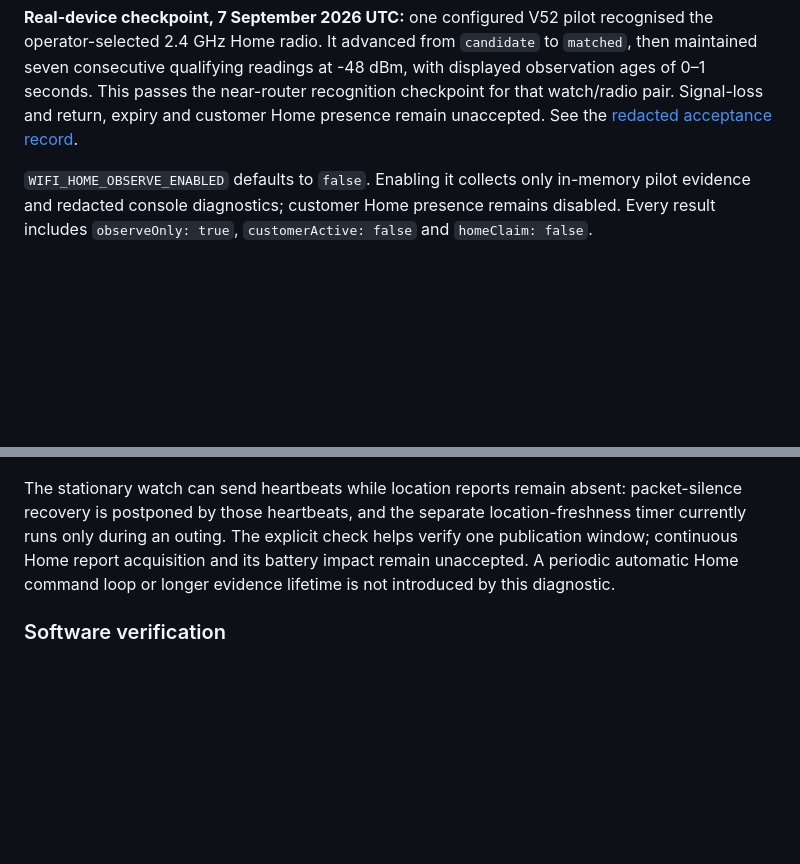
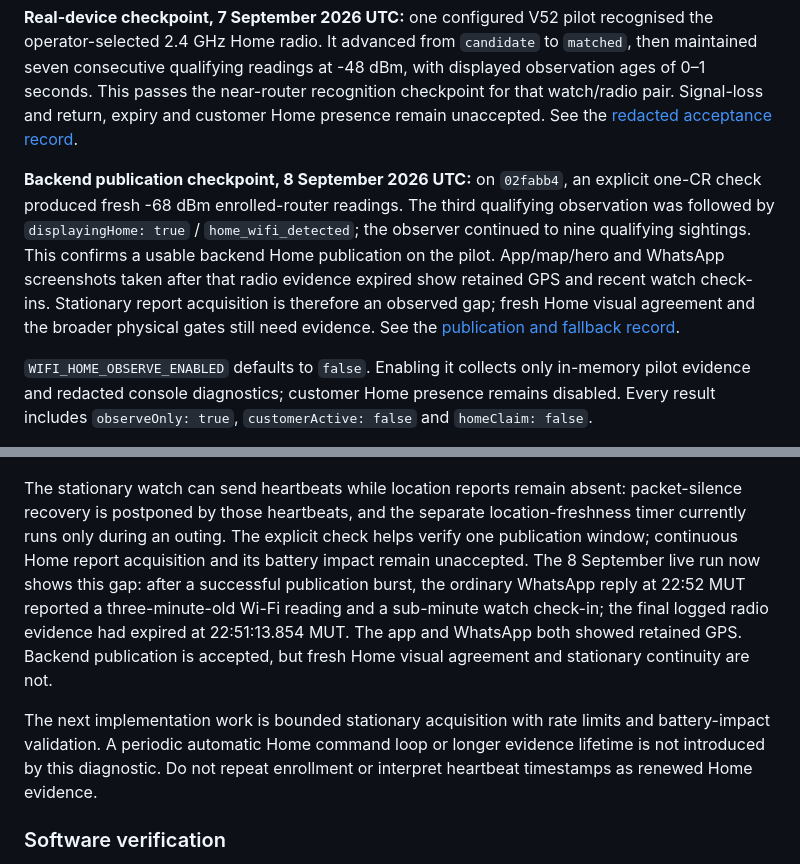
Before and after one commit to vikrav14/guardian, a Markdown page: docs/services/wifi-home.md, 2 parts joined by grey strips. Drawn GitHub-style; blank space fills up the shorter version.

```diff
--- a/docs/services/wifi-home.md
+++ b/docs/services/wifi-home.md
@@ -32,6 +32,16 @@ at -48 dBm, with displayed observation ages of 0–1 seconds. This passes the
 near-router recognition checkpoint for that watch/radio pair. Signal-loss and
 return, expiry and customer Home presence remain unaccepted. See the
 [redacted acceptance record](../GUARDIAN_V52_REAL_DEVICE_ACCEPTANCE.md#recorded-near-router-result--7-september-2026-utc).
+
+**Backend publication checkpoint, 8 September 2026 UTC:** on `02fabb4`, an
+explicit one-CR check produced fresh -68 dBm enrolled-router readings. The
+third qualifying observation was followed by `displayingHome: true` /
+`home_wifi_detected`; the observer continued to nine qualifying sightings.
+This confirms a usable backend Home publication on the pilot. App/map/hero and
+WhatsApp screenshots taken after that radio evidence expired show retained GPS
+and recent watch check-ins. Stationary report acquisition is therefore an
+observed gap; fresh Home visual agreement and the broader physical gates still
+need evidence. See the [publication and fallback record](../GUARDIAN_V52_REAL_DEVICE_ACCEPTANCE.md#backend-home-publication-passed--8-september-2026-utc).
 
 `WIFI_HOME_OBSERVE_ENABLED` defaults to `false`. Enabling it collects only
 in-memory pilot evidence and redacted console diagnostics; customer Home
@@ -265,8 +275,17 @@ The stationary watch can send heartbeats while location reports remain absent:
 packet-silence recovery is postponed by those heartbeats, and the separate
 location-freshness timer currently runs only during an outing. The explicit
 check helps verify one publication window; continuous Home report acquisition
-and its battery impact remain unaccepted. A periodic automatic Home command
-loop or longer evidence lifetime is not introduced by this diagnostic.
+and its battery impact remain unaccepted. The 8 September live run now shows
+this gap: after a successful publication burst, the ordinary WhatsApp reply
+at 22:52 MUT reported a three-minute-old Wi-Fi reading and a sub-minute watch
+check-in; the final logged radio evidence had expired at 22:51:13.854 MUT.
+The app and WhatsApp both showed retained GPS. Backend publication is accepted,
+but fresh Home visual agreement and stationary continuity are not.
+
+The next implementation work is bounded stationary acquisition with rate
+limits and battery-impact validation. A periodic automatic Home command loop
+or longer evidence lifetime is not introduced by this diagnostic. Do not
+repeat enrollment or interpret heartbeat timestamps as renewed Home evidence.
 
 ### Software verification
 
```
Also changed, not shown: docs/GUARDIAN_SERVICE_PROMISE_MATRIX.md (+1 -1 lines), docs/GUARDIAN_V52_REAL_DEVICE_ACCEPTANCE.md (+74 -2 lines).
